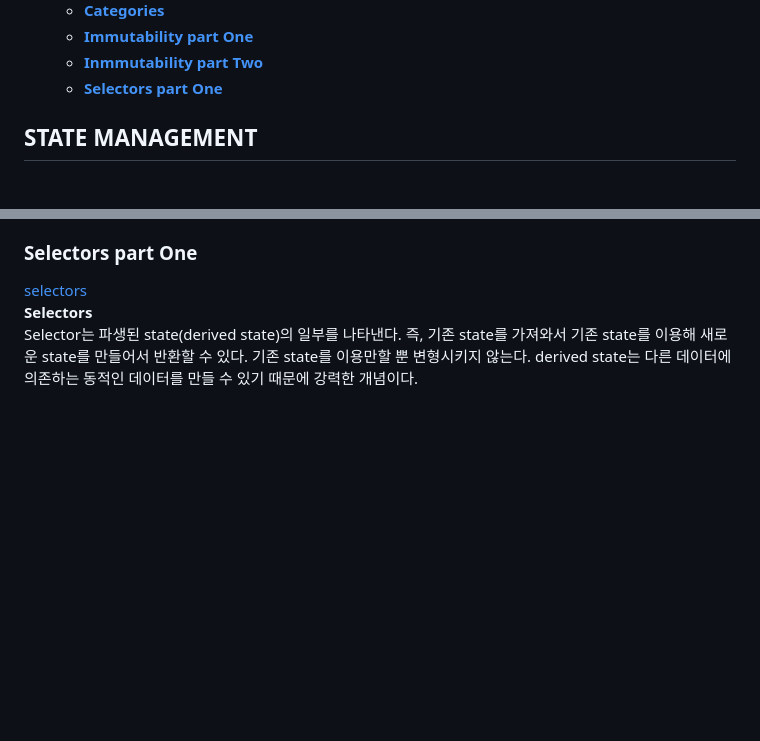
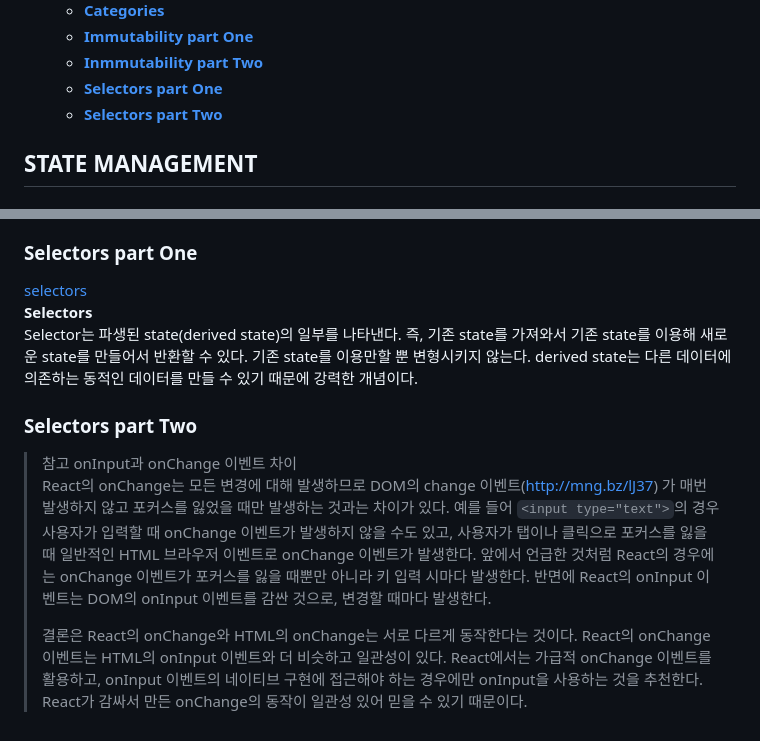
Before and after one commit to haeyonghahn/react-masterclass, a Markdown page: README.md, 2 parts joined by grey strips. GitHub-like rendering; blank space fills up the shorter version.

```diff
--- a/README.md
+++ b/README.md
@@ -15,6 +15,7 @@
     * **[Immutability part One](#immutability-part-one)**
     * **[Inmmutability part Two](#inmmutability-part-two)**
     * **[Selectors part One](#selectors-part-one)**
+    * **[Selectors part Two](#selectors-part-two)**
 
 ## STATE MANAGEMENT
 ### To Do Setup
@@ -184,3 +185,10 @@ console.log(animals.slice(2, 4))); // ['camel' 'duck']
 [selectors](https://recoiljs.org/ko/docs/basic-tutorial/selectors/)
 __Selectors__
 Selector는 파생된 state(derived state)의 일부를 나타낸다. 즉, 기존 state를 가져와서 기존 state를 이용해 새로운 state를 만들어서 반환할 수 있다. 기존 state를 이용만할 뿐 변형시키지 않는다. derived state는 다른 데이터에 의존하는 동적인 데이터를 만들 수 있기 때문에 강력한 개념이다.
+
+### Selectors part Two
+> 참고 onInput과 onChange 이벤트 차이
+> React의 onChange는 모든 변경에 대해 발생하므로 DOM의 change 이벤트(http://mng.bz/lJ37) 가 매번 발생하지 않고 포커스를 잃었을 때만 발생하는 것과는 차이가 있다. 예를 들어
+> `<input type="text">`의 경우 사용자가 입력할 때 onChange 이벤트가 발생하지 않을 수도 있고, 사용자가 탭이나 클릭으로 포커스를 잃을 때 일반적인 HTML 브라우저 이벤트로 onChange 이벤트가 발생한다. 앞에서 언급한 것처럼 React의 경우에는 onChange 이벤트가 포커스를 잃을 때뿐만 아니라 키 입력 시마다 발생한다. 반면에 React의 onInput 이벤트는 DOM의 onInput 이벤트를 감싼 것으로, 변경할 때마다 발생한다.
+>
+> 결론은 React의 onChange와 HTML의 onChange는 서로 다르게 동작한다는 것이다. React의 onChange 이벤트는 HTML의 onInput 이벤트와 더 비슷하고 일관성이 있다. React에서는 가급적 onChange 이벤트를 활용하고, onInput 이벤트의 네이티브 구현에 접근해야 하는 경우에만 onInput을 사용하는 것을 추천한다. React가 감싸서 만든 onChange의 동작이 일관성 있어 믿을 수 있기 때문이다.
```
